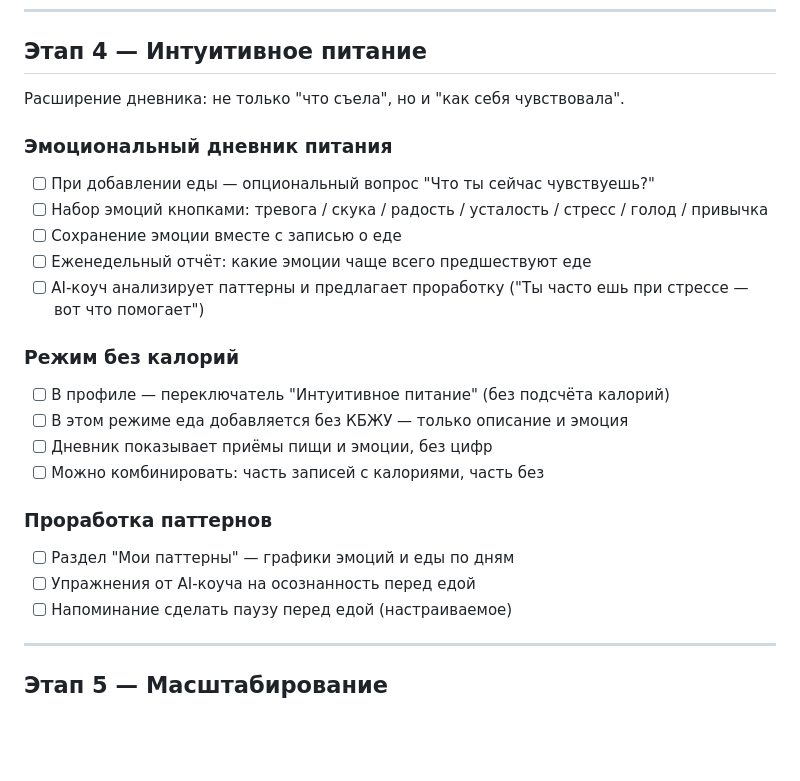
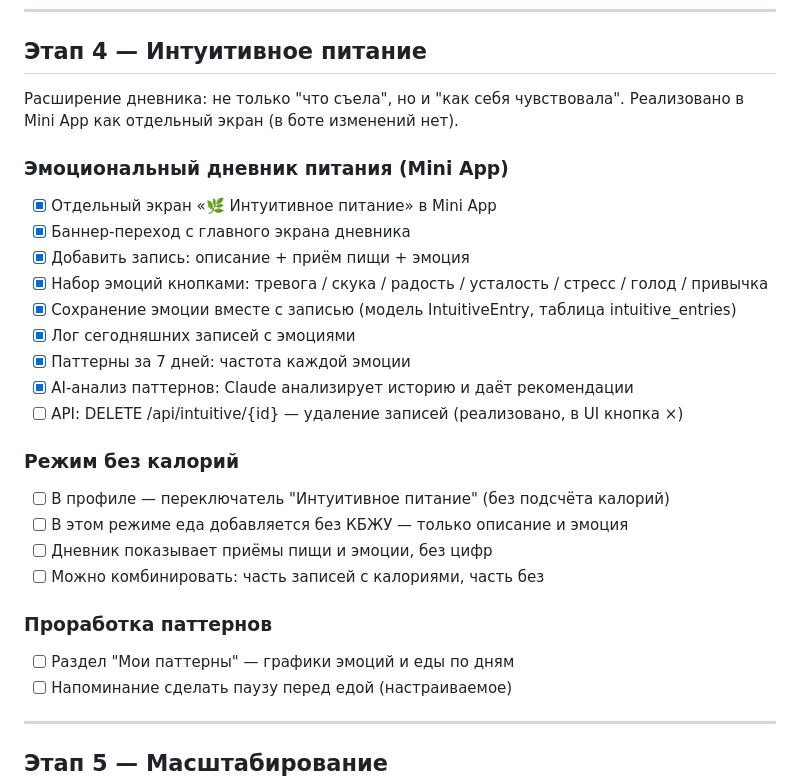
Before and after one commit to s89067664120-del/callories-training, a Markdown page: plan.md, the part around the change. GitHub-like rendering; blank space fills up the shorter version.

Commit message:
plan.md: Этап 4 — интуитивное питание в Mini App реализовано

```diff
--- a/plan.md
+++ b/plan.md
@@ -113,13 +113,18 @@
 ## Этап 4 — Интуитивное питание
 
 Расширение дневника: не только "что съела", но и "как себя чувствовала".
+Реализовано в Mini App как отдельный экран (в боте изменений нет).
 
-### Эмоциональный дневник питания
-- [ ] При добавлении еды — опциональный вопрос "Что ты сейчас чувствуешь?"
-- [ ] Набор эмоций кнопками: тревога / скука / радость / усталость / стресс / голод / привычка
-- [ ] Сохранение эмоции вместе с записью о еде
-- [ ] Еженедельный отчёт: какие эмоции чаще всего предшествуют еде
-- [ ] AI-коуч анализирует паттерны и предлагает проработку ("Ты часто ешь при стрессе — вот что помогает")
+### Эмоциональный дневник питания (Mini App)
+- [x] Отдельный экран «🌿 Интуитивное питание» в Mini App
+- [x] Баннер-переход с главного экрана дневника
+- [x] Добавить запись: описание + приём пищи + эмоция
+- [x] Набор эмоций кнопками: тревога / скука / радость / усталость / стресс / голод / привычка
+- [x] Сохранение эмоции вместе с записью (модель IntuitiveEntry, таблица intuitive_entries)
+- [x] Лог сегодняшних записей с эмоциями
+- [x] Паттерны за 7 дней: частота каждой эмоции
+- [x] AI-анализ паттернов: Claude анализирует историю и даёт рекомендации
+- [ ] API: DELETE /api/intuitive/{id} — удаление записей (реализовано, в UI кнопка ×)
 
 ### Режим без калорий
 - [ ] В профиле — переключатель "Интуитивное питание" (без подсчёта калорий)
@@ -129,7 +134,6 @@
 
 ### Проработка паттернов
 - [ ] Раздел "Мои паттерны" — графики эмоций и еды по дням
-- [ ] Упражнения от AI-коуча на осознанность перед едой
 - [ ] Напоминание сделать паузу перед едой (настраиваемое)
 
 ---
```
